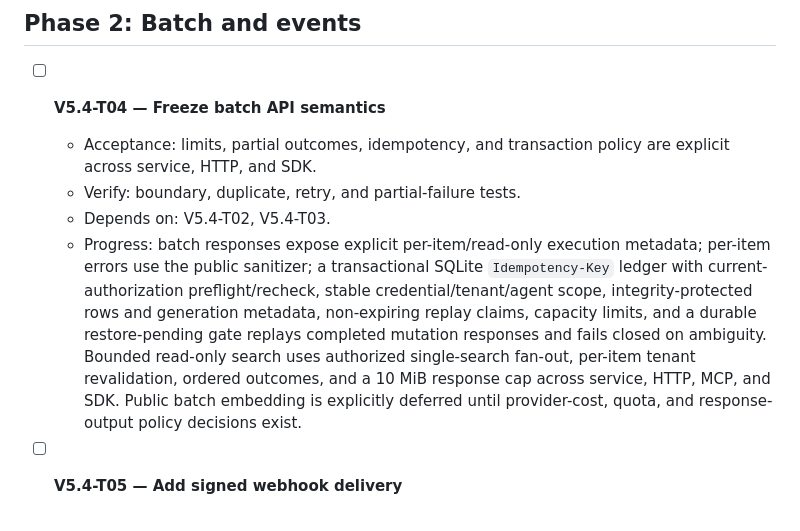
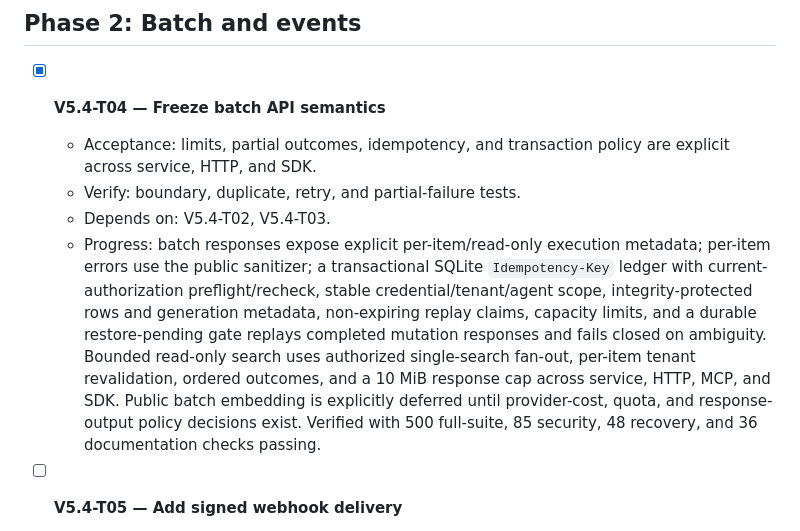
Before and after one commit to Hilbras/Remembra, a Markdown page: tasks/v5.4-todo.md, the part around the change. Rendered like a GitHub page.

```diff
--- a/tasks/v5.4-todo.md
+++ b/tasks/v5.4-todo.md
@@ -38,7 +38,7 @@ Source plan: [`v5.4-plan.md`](v5.4-plan.md)
 
 ## Phase 2: Batch and events
 
-- [ ] **V5.4-T04 — Freeze batch API semantics**
+- [x] **V5.4-T04 — Freeze batch API semantics**
   - Acceptance: limits, partial outcomes, idempotency, and transaction policy
       are explicit across service, HTTP, and SDK.
   - Verify: boundary, duplicate, retry, and partial-failure tests.
@@ -53,7 +53,8 @@ Source plan: [`v5.4-plan.md`](v5.4-plan.md)
     fan-out, per-item tenant revalidation, ordered outcomes, and a 10 MiB
     response cap across service, HTTP, MCP, and SDK. Public batch embedding is
     explicitly deferred until provider-cost, quota, and response-output policy
-    decisions exist.
+    decisions exist. Verified with 500 full-suite, 85 security, 48 recovery, and
+    36 documentation checks passing.
 
 - [ ] **V5.4-T05 — Add signed webhook delivery**
   - Acceptance: HMAC, timestamp/replay protection, redacted payloads, bounded
```
Also changed, not shown: tasks/v5.4-plan.md (+7 -4 lines).
